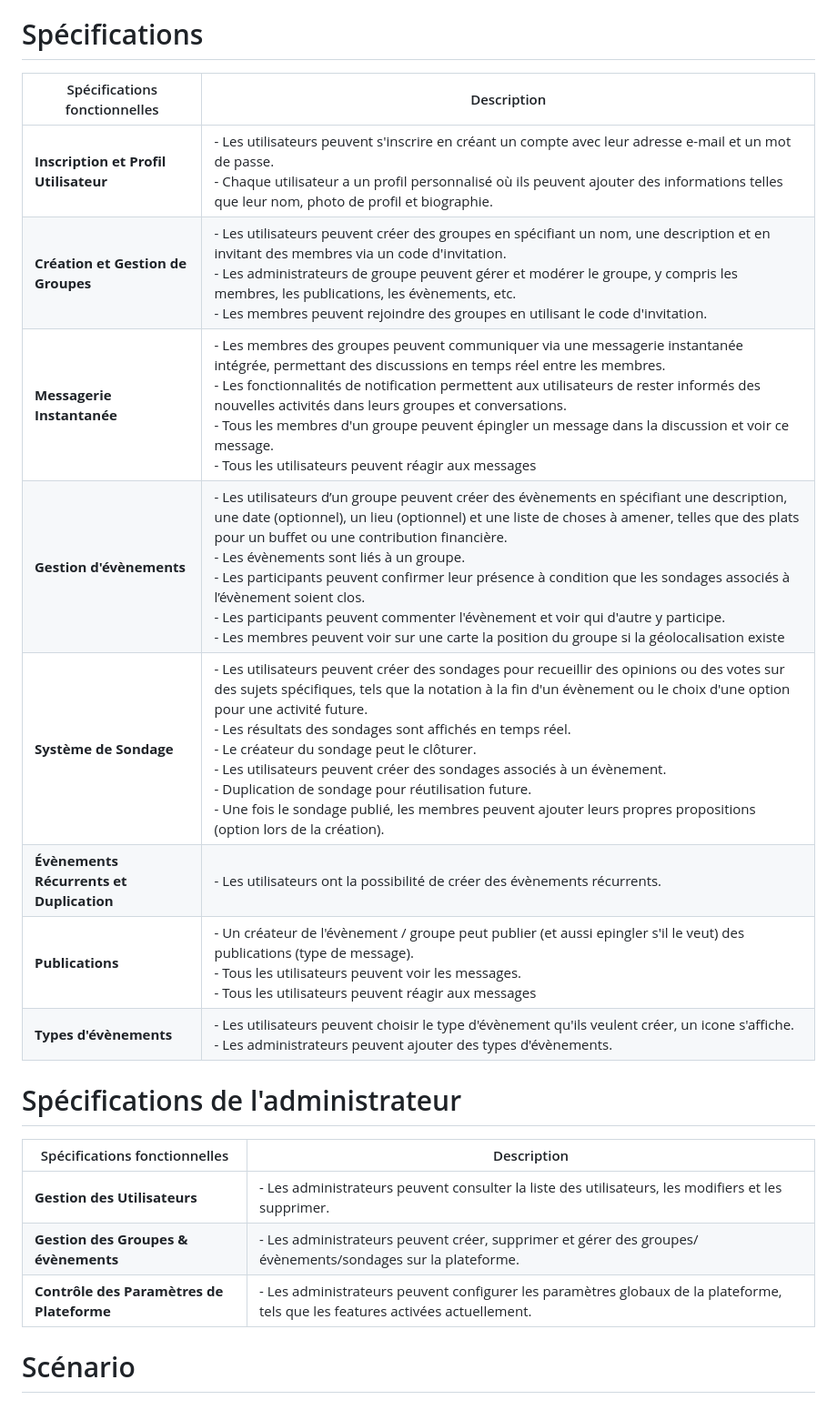
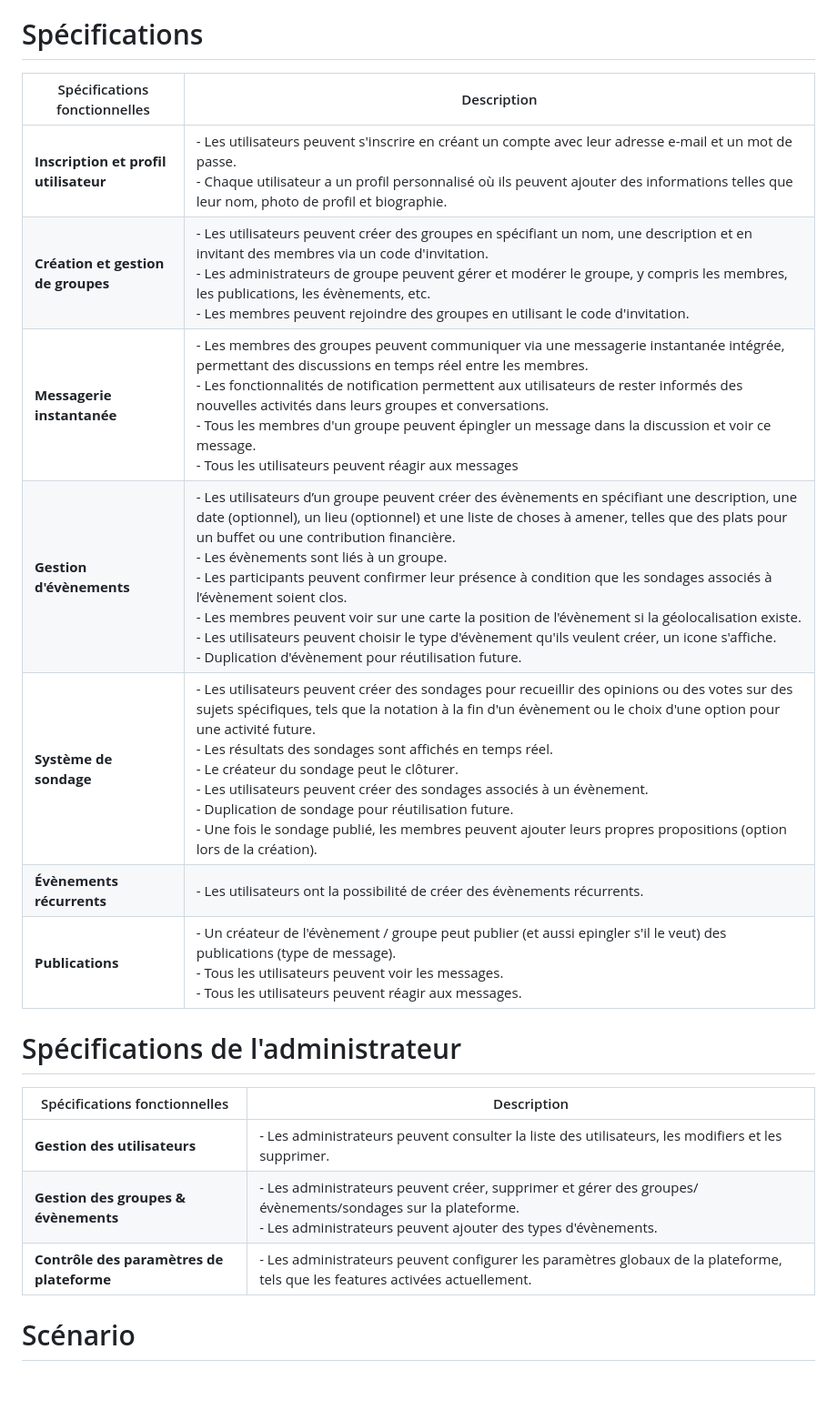
Before and after one commit to ESGI-WEB/together, a Markdown page: README.md, the part around the change. Shown: that part at 91% size. GitHub-like rendering.

Commit message:
docs: edit specs after meeting

```diff
--- a/README.md
+++ b/README.md
@@ -17,24 +17,23 @@
 
 # Spécifications
 
-| Spécifications fonctionnelles           | Description                                                                                                                                                                                                                                                                                                                                                                                                                                                                                                                                                                                          |
-|-----------------------------------------|------------------------------------------------------------------------------------------------------------------------------------------------------------------------------------------------------------------------------------------------------------------------------------------------------------------------------------------------------------------------------------------------------------------------------------------------------------------------------------------------------------------------------------------------------------------------------------------------------|
-| **Inscription et Profil Utilisateur**   | - Les utilisateurs peuvent s'inscrire en créant un compte avec leur adresse e-mail et un mot de passe. <br>- Chaque utilisateur a un profil personnalisé où ils peuvent ajouter des informations telles que leur nom, photo de profil et biographie.                                                                                                                                                                                                                                                                                                                                                 |
-| **Création et Gestion de Groupes**      | - Les utilisateurs peuvent créer des groupes en spécifiant un nom, une description et en invitant des membres via un code d'invitation. <br>- Les administrateurs de groupe peuvent gérer et modérer le groupe, y compris les membres, les publications, les évènements, etc. <br>- Les membres peuvent rejoindre des groupes en utilisant le code d'invitation.                                                                                                                                                                                                                                     |
-| **Messagerie Instantanée**              | - Les membres des groupes peuvent communiquer via une messagerie instantanée intégrée, permettant des discussions en temps réel entre les membres. <br>- Les fonctionnalités de notification permettent aux utilisateurs de rester informés des nouvelles activités dans leurs groupes et conversations. <br>- Tous les membres d'un groupe peuvent épingler un message dans la discussion et voir ce message. <br> - Tous les utilisateurs peuvent réagir aux messages                                                                                                                              |
-| **Gestion d'évènements**                | - Les utilisateurs d’un groupe peuvent créer des évènements en spécifiant une description, une date (optionnel), un lieu (optionnel) et une liste de choses à amener, telles que des plats pour un buffet ou une contribution financière. <br>- Les évènements sont liés à un groupe. <br>- Les participants peuvent confirmer leur présence à condition que les sondages associés à l’évènement soient clos. <br>- Les participants peuvent commenter l'évènement et voir qui d'autre y participe. <br> - Les membres peuvent voir sur une carte la position du groupe si la géolocalisation existe |
-| **Système de Sondage**            | - Les utilisateurs peuvent créer des sondages pour recueillir des opinions ou des votes sur des sujets spécifiques, tels que la notation à la fin d'un évènement ou le choix d'une option pour une activité future. <br>- Les résultats des sondages sont affichés en temps réel. <br>- Le créateur du sondage peut le clôturer. <br>- Les utilisateurs peuvent créer des sondages associés à un évènement. <br>- Duplication de sondage pour réutilisation future. <br>- Une fois le sondage publié, les membres peuvent ajouter leurs propres propositions (option lors de la création).           |
-| **Évènements Récurrents et Duplication** | - Les utilisateurs ont la possibilité de créer des évènements récurrents.                                                                                                                                                                                                                                                                                                                                                                                                                                                                                                                            |
-| **Publications** | - Un créateur de l'évènement / groupe peut publier (et aussi epingler s'il le veut) des publications (type de message). <br> - Tous les utilisateurs peuvent voir les messages. <br> - Tous les utilisateurs peuvent réagir aux messages                                                                                                                                                                                                                                                                                                                                                             |
-| **Types d'évènements** | - Les utilisateurs peuvent choisir le type d'évènement qu'ils veulent créer, un icone s'affiche. <br> - Les administrateurs peuvent ajouter des types d'évènements.                                                                                                                                                                                                                                                                                                                                                                                                                                  |
+| Spécifications fonctionnelles        | Description                                                                                                                                                                                                                                                                                                                                                                                                                                                                                                                                                                                                                                                                       |
+|--------------------------------------|-----------------------------------------------------------------------------------------------------------------------------------------------------------------------------------------------------------------------------------------------------------------------------------------------------------------------------------------------------------------------------------------------------------------------------------------------------------------------------------------------------------------------------------------------------------------------------------------------------------------------------------------------------------------------------------|
+| **Inscription et profil utilisateur** | - Les utilisateurs peuvent s'inscrire en créant un compte avec leur adresse e-mail et un mot de passe. <br>- Chaque utilisateur a un profil personnalisé où ils peuvent ajouter des informations telles que leur nom, photo de profil et biographie.                                                                                                                                                                                                                                                                                                                                                                                                                              |
+| **Création et gestion de groupes**   | - Les utilisateurs peuvent créer des groupes en spécifiant un nom, une description et en invitant des membres via un code d'invitation. <br>- Les administrateurs de groupe peuvent gérer et modérer le groupe, y compris les membres, les publications, les évènements, etc. <br>- Les membres peuvent rejoindre des groupes en utilisant le code d'invitation.                                                                                                                                                                                                                                                                                                                  |
+| **Messagerie instantanée**           | - Les membres des groupes peuvent communiquer via une messagerie instantanée intégrée, permettant des discussions en temps réel entre les membres. <br>- Les fonctionnalités de notification permettent aux utilisateurs de rester informés des nouvelles activités dans leurs groupes et conversations. <br>- Tous les membres d'un groupe peuvent épingler un message dans la discussion et voir ce message. <br> - Tous les utilisateurs peuvent réagir aux messages                                                                                                                                                                                                           |
+| **Gestion d'évènements**             | - Les utilisateurs d’un groupe peuvent créer des évènements en spécifiant une description, une date (optionnel), un lieu (optionnel) et une liste de choses à amener, telles que des plats pour un buffet ou une contribution financière. <br>- Les évènements sont liés à un groupe. <br>- Les participants peuvent confirmer leur présence à condition que les sondages associés à l’évènement soient clos. <br> - Les membres peuvent voir sur une carte la position de l'évènement si la géolocalisation existe. <br>- Les utilisateurs peuvent choisir le type d'évènement qu'ils veulent créer, un icone s'affiche.<br>- Duplication d'évènement pour réutilisation future. |
+| **Système de sondage**               | - Les utilisateurs peuvent créer des sondages pour recueillir des opinions ou des votes sur des sujets spécifiques, tels que la notation à la fin d'un évènement ou le choix d'une option pour une activité future. <br>- Les résultats des sondages sont affichés en temps réel. <br>- Le créateur du sondage peut le clôturer. <br>- Les utilisateurs peuvent créer des sondages associés à un évènement. <br>- Duplication de sondage pour réutilisation future. <br>- Une fois le sondage publié, les membres peuvent ajouter leurs propres propositions (option lors de la création).                                                                                        |
+| **Évènements récurrents** | - Les utilisateurs ont la possibilité de créer des évènements récurrents.                                                                                                                                                                                                                                                                                                                                                                                                                                                                                                                                                                                                         |
+| **Publications**                     | - Un créateur de l'évènement / groupe peut publier (et aussi epingler s'il le veut) des publications (type de message). <br> - Tous les utilisateurs peuvent voir les messages. <br> - Tous les utilisateurs peuvent réagir aux messages.                                                                                                                                                                                                                                                                                                                                                                                                                                         |
 
 # Spécifications de l'administrateur
 
 | Spécifications fonctionnelles             | Description                                                                                                                    |
 |-------------------------------------------|--------------------------------------------------------------------------------------------------------------------------------|
-| **Gestion des Utilisateurs**              | - Les administrateurs peuvent consulter la liste des utilisateurs, les modifiers et les supprimer.                             |
-| **Gestion des Groupes & évènements**      | - Les administrateurs peuvent créer, supprimer et gérer des groupes/évènements/sondages sur la plateforme.                     |
-| **Contrôle des Paramètres de Plateforme** | - Les administrateurs peuvent configurer les paramètres globaux de la plateforme, tels que les features activées actuellement. |
+| **Gestion des utilisateurs**              | - Les administrateurs peuvent consulter la liste des utilisateurs, les modifiers et les supprimer.                             |
+| **Gestion des groupes & évènements**      | - Les administrateurs peuvent créer, supprimer et gérer des groupes/évènements/sondages sur la plateforme.<br> - Les administrateurs peuvent ajouter des types d'évènements.                     |
+| **Contrôle des paramètres de plateforme** | - Les administrateurs peuvent configurer les paramètres globaux de la plateforme, tels que les features activées actuellement. |
 
 # Scénario
 ### Scénario 1 :
```
